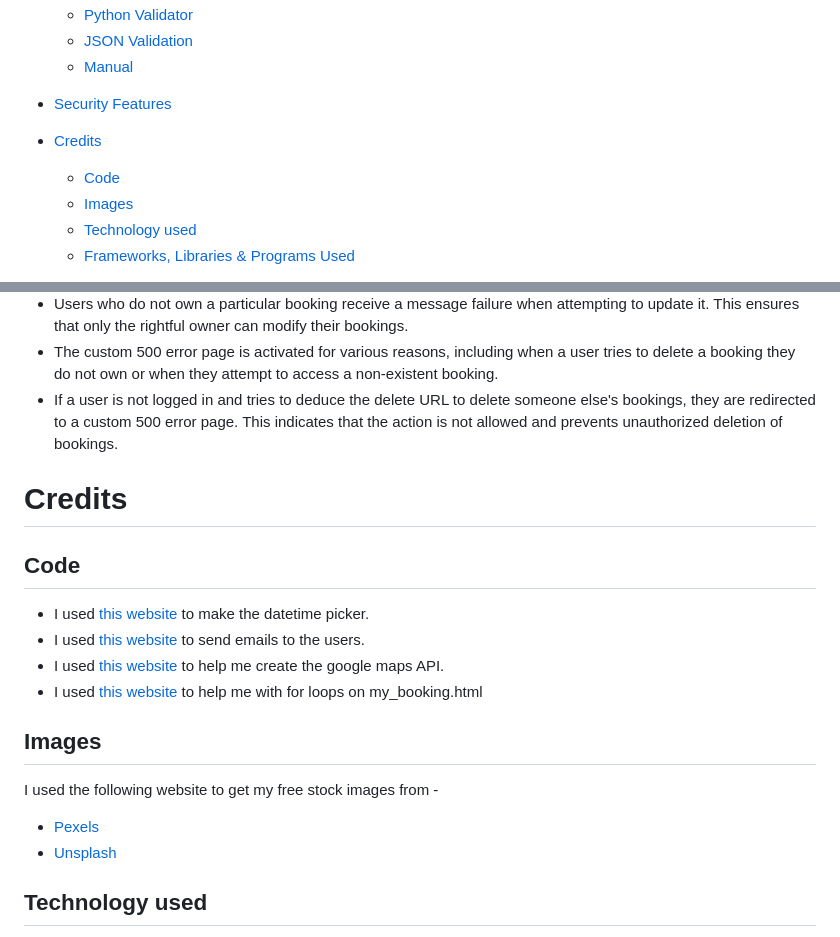
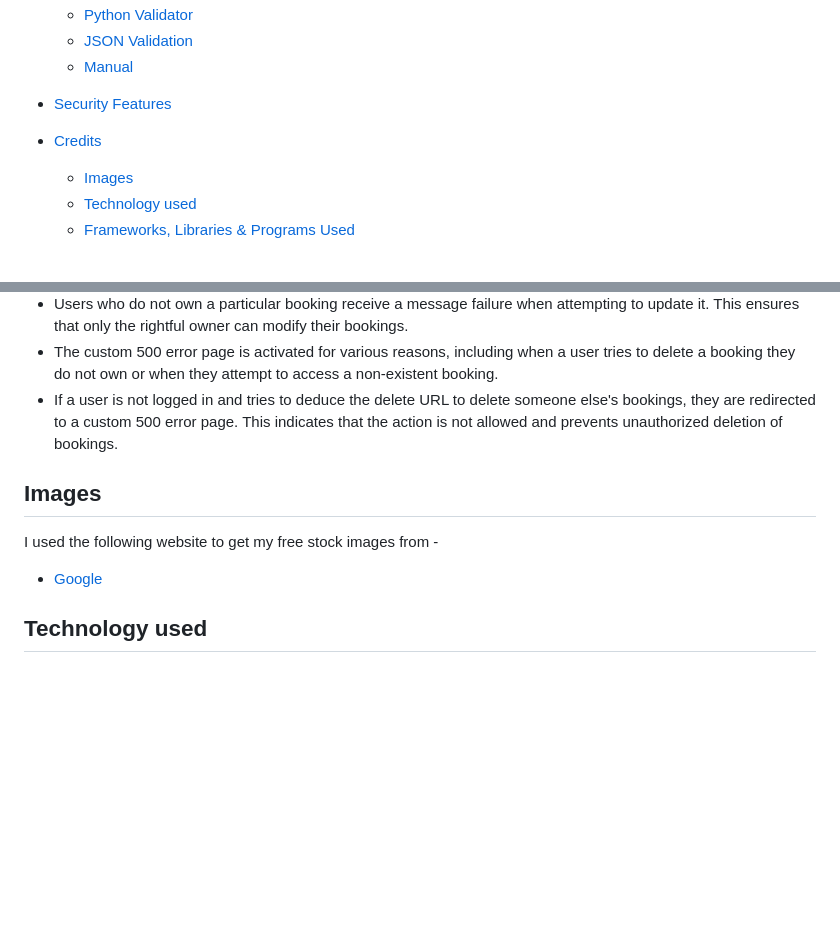
Before and after one commit to ocimar84/holidays, a Markdown page: README.md, 2 parts joined by grey strips. GitHub-like rendering; blank space fills up the shorter version.

```diff
--- a/README.md
+++ b/README.md
@@ -62,7 +62,6 @@ Holiday Booking platform that includes a time-off tracking system for employees.
 
 
 * [Credits](#credits)
-    * [Code](#code)
     * [Images](#images)
     * [Technology used](#technology-used)
     * [Frameworks, Libraries & Programs Used](#frameworks-libraries--programs-used)
@@ -345,21 +344,12 @@ https://docs.google.com/spreadsheets/d/14IOgHDqhm2oafJCocH2HDPnnSyy-PY2jPVagz_uj
 * If a user is not logged in and tries to deduce the delete URL to delete someone else's bookings, they are redirected to a custom 500 error page. This indicates that the action is not allowed and prevents unauthorized deletion of bookings.
 
 
-# Credits
-
-## Code
-
-* I used [this website](https://timepicker.co/?fbclid=IwAR2OiqEuDfKTM7438Gk72GFZjP0l4ze-A7aRiBSfE4FAJeH0Q8jIjk_-EcY) to make the datetime picker.
-* I used [this website](https://opensource.com/article/22/12/django-send-emails-smtp) to send emails to the users.
-* I used [this website](https://developers.google.com/maps/documentation/embed/get-api-key) to help me create the google maps API.
-* I used [this website](https://docs.djangoproject.com/en/3.2/ref/templates/builtins/#for-empty) to help me with for loops on my_booking.html
-
 ## Images
 
 I used the following website to get my free stock images from -
 
-* [Pexels](https://www.pexels.com/)
-* [Unsplash](https://unsplash.com/)
+* [Google](https://www.google.com/)
+
 
 ## Technology used
 
```
